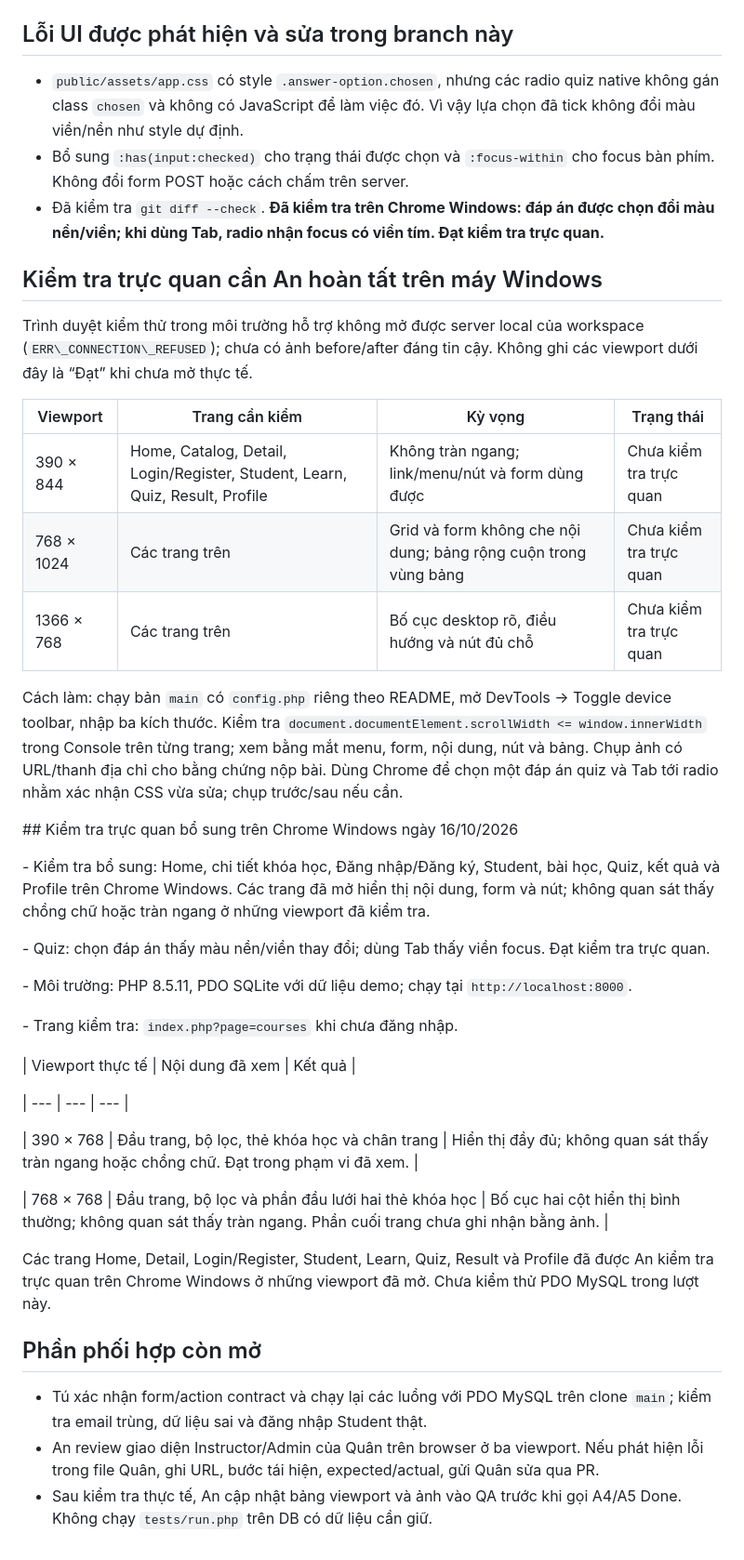
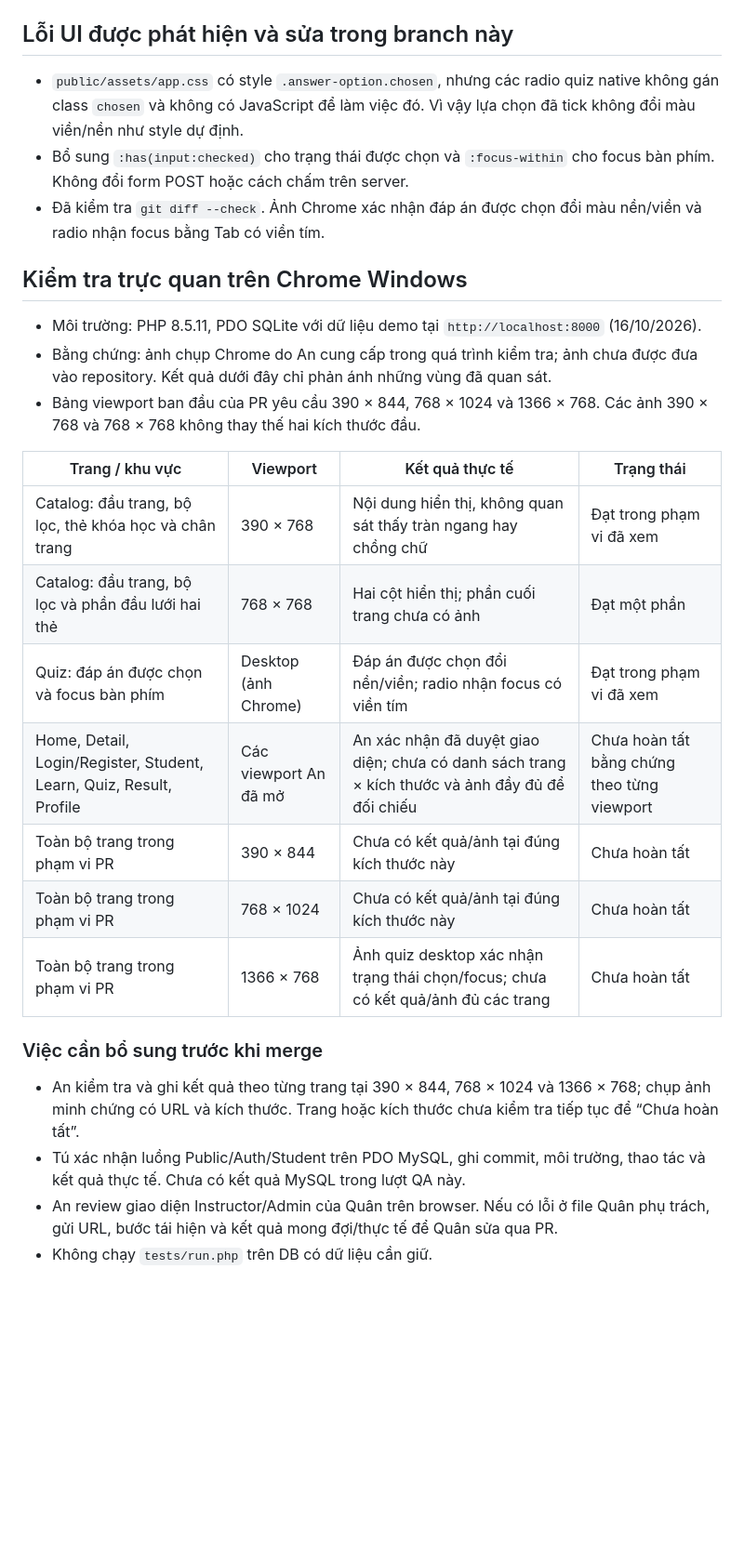
Before and after one commit to minhquan006/StudyMate, a Markdown page: docs/QA_An.md, the part around one of its changes. Shown at 93% size. Rendered like a GitHub page; blank space fills up the shorter version.

Commit message:
docs: chinh QA An theo review cua Quan

```diff
--- a/docs/QA_An.md
+++ b/docs/QA_An.md
@@ -35,48 +35,29 @@ Kiểm tra cú pháp: `php -l app/views.php` và `php -l app/layout.php` đều
 
 ## Lỗi UI được phát hiện và sửa trong branch này
 
-* `public/assets/app.css` có style `.answer-option.chosen`, nhưng các radio quiz native không gán class `chosen` và không có JavaScript để làm việc đó. Vì vậy lựa chọn đã tick không đổi màu viền/nền như style dự định.
-* Bổ sung `:has(input:checked)` cho trạng thái được chọn và `:focus-within` cho focus bàn phím. Không đổi form POST hoặc cách chấm trên server.
-* Đã kiểm tra `git diff --check`. **Đã kiểm tra trên Chrome Windows: đáp án được chọn đổi màu nền/viền; khi dùng Tab, radio nhận focus có viền tím. Đạt kiểm tra trực quan.**
+- `public/assets/app.css` có style `.answer-option.chosen`, nhưng các radio quiz native không gán class `chosen` và không có JavaScript để làm việc đó. Vì vậy lựa chọn đã tick không đổi màu viền/nền như style dự định.
+- Bổ sung `:has(input:checked)` cho trạng thái được chọn và `:focus-within` cho focus bàn phím. Không đổi form POST hoặc cách chấm trên server.
+- Đã kiểm tra `git diff --check`. Ảnh Chrome xác nhận đáp án được chọn đổi màu nền/viền và radio nhận focus bằng Tab có viền tím.
 
-## Kiểm tra trực quan cần An hoàn tất trên máy Windows
+## Kiểm tra trực quan trên Chrome Windows
 
-Trình duyệt kiểm thử trong môi trường hỗ trợ không mở được server local của workspace (`ERR\_CONNECTION\_REFUSED`); chưa có ảnh before/after đáng tin cậy. Không ghi các viewport dưới đây là “Đạt” khi chưa mở thực tế.
+- Môi trường: PHP 8.5.11, PDO SQLite với dữ liệu demo tại `http://localhost:8000` (16/10/2026).
+- Bằng chứng: ảnh chụp Chrome do An cung cấp trong quá trình kiểm tra; ảnh chưa được đưa vào repository. Kết quả dưới đây chỉ phản ánh những vùng đã quan sát.
+- Bảng viewport ban đầu của PR yêu cầu 390 × 844, 768 × 1024 và 1366 × 768. Các ảnh 390 × 768 và 768 × 768 không thay thế hai kích thước đầu.
 
-|Viewport|Trang cần kiểm|Kỳ vọng|Trạng thái|
-|-|-|-|-|
-|390 × 844|Home, Catalog, Detail, Login/Register, Student, Learn, Quiz, Result, Profile|Không tràn ngang; link/menu/nút và form dùng được|Chưa kiểm tra trực quan|
-|768 × 1024|Các trang trên|Grid và form không che nội dung; bảng rộng cuộn trong vùng bảng|Chưa kiểm tra trực quan|
-|1366 × 768|Các trang trên|Bố cục desktop rõ, điều hướng và nút đủ chỗ|Chưa kiểm tra trực quan|
+| Trang / khu vực | Viewport | Kết quả thực tế | Trạng thái |
+| --- | --- | --- | --- |
+| Catalog: đầu trang, bộ lọc, thẻ khóa học và chân trang | 390 × 768 | Nội dung hiển thị, không quan sát thấy tràn ngang hay chồng chữ | Đạt trong phạm vi đã xem |
+| Catalog: đầu trang, bộ lọc và phần đầu lưới hai thẻ | 768 × 768 | Hai cột hiển thị; phần cuối trang chưa có ảnh | Đạt một phần |
+| Quiz: đáp án được chọn và focus bàn phím | Desktop (ảnh Chrome) | Đáp án được chọn đổi nền/viền; radio nhận focus có viền tím | Đạt trong phạm vi đã xem |
+| Home, Detail, Login/Register, Student, Learn, Quiz, Result, Profile | Các viewport An đã mở | An xác nhận đã duyệt giao diện; chưa có danh sách trang × kích thước và ảnh đầy đủ để đối chiếu | Chưa hoàn tất bằng chứng theo từng viewport |
+| Toàn bộ trang trong phạm vi PR | 390 × 844 | Chưa có kết quả/ảnh tại đúng kích thước này | Chưa hoàn tất |
+| Toàn bộ trang trong phạm vi PR | 768 × 1024 | Chưa có kết quả/ảnh tại đúng kích thước này | Chưa hoàn tất |
+| Toàn bộ trang trong phạm vi PR | 1366 × 768 | Ảnh quiz desktop xác nhận trạng thái chọn/focus; chưa có kết quả/ảnh đủ các trang | Chưa hoàn tất |
 
-Cách làm: chạy bản `main` có `config.php` riêng theo README, mở DevTools → Toggle device toolbar, nhập ba kích thước. Kiểm tra `document.documentElement.scrollWidth <= window.innerWidth` trong Console trên từng trang; xem bằng mắt menu, form, nội dung, nút và bảng. Chụp ảnh có URL/thanh địa chỉ cho bằng chứng nộp bài. Dùng Chrome để chọn một đáp án quiz và Tab tới radio nhằm xác nhận CSS vừa sửa; chụp trước/sau nếu cần.
+### Việc cần bổ sung trước khi merge
 
-\## Kiểm tra trực quan bổ sung trên Chrome Windows ngày 16/10/2026
-
-\- Kiểm tra bổ sung: Home, chi tiết khóa học, Đăng nhập/Đăng ký, Student, bài học, Quiz, kết quả và Profile trên Chrome Windows. Các trang đã mở hiển thị nội dung, form và nút; không quan sát thấy chồng chữ hoặc tràn ngang ở những viewport đã kiểm tra.
-
-\- Quiz: chọn đáp án thấy màu nền/viền thay đổi; dùng Tab thấy viền focus. Đạt kiểm tra trực quan.
-
-
-
-\- Môi trường: PHP 8.5.11, PDO SQLite với dữ liệu demo; chạy tại `http://localhost:8000`.
-
-\- Trang kiểm tra: `index.php?page=courses` khi chưa đăng nhập.
-
-| Viewport thực tế | Nội dung đã xem | Kết quả |
-
-| --- | --- | --- |
-
-| 390 × 768 | Đầu trang, bộ lọc, thẻ khóa học và chân trang | Hiển thị đầy đủ; không quan sát thấy tràn ngang hoặc chồng chữ. Đạt trong phạm vi đã xem. |
-
-| 768 × 768 | Đầu trang, bộ lọc và phần đầu lưới hai thẻ khóa học | Bố cục hai cột hiển thị bình thường; không quan sát thấy tràn ngang. Phần cuối trang chưa ghi nhận bằng ảnh. |
-
-
-
-Các trang Home, Detail, Login/Register, Student, Learn, Quiz, Result và Profile đã được An kiểm tra trực quan trên Chrome Windows ở những viewport đã mở. Chưa kiểm thử PDO MySQL trong lượt này.
-
-## Phần phối hợp còn mở
-
-* Tú xác nhận form/action contract và chạy lại các luồng với PDO MySQL trên clone `main`; kiểm tra email trùng, dữ liệu sai và đăng nhập Student thật.
-* An review giao diện Instructor/Admin của Quân trên browser ở ba viewport. Nếu phát hiện lỗi trong file Quân, ghi URL, bước tái hiện, expected/actual, gửi Quân sửa qua PR.
-* Sau kiểm tra thực tế, An cập nhật bảng viewport và ảnh vào QA trước khi gọi A4/A5 Done. Không chạy `tests/run.php` trên DB có dữ liệu cần giữ.
+- An kiểm tra và ghi kết quả theo từng trang tại 390 × 844, 768 × 1024 và 1366 × 768; chụp ảnh minh chứng có URL và kích thước. Trang hoặc kích thước chưa kiểm tra tiếp tục để “Chưa hoàn tất”.
+- Tú xác nhận luồng Public/Auth/Student trên PDO MySQL, ghi commit, môi trường, thao tác và kết quả thực tế. Chưa có kết quả MySQL trong lượt QA này.
+- An review giao diện Instructor/Admin của Quân trên browser. Nếu có lỗi ở file Quân phụ trách, gửi URL, bước tái hiện và kết quả mong đợi/thực tế để Quân sửa qua PR.
+- Không chạy `tests/run.php` trên DB có dữ liệu cần giữ.
```
Also changed, not shown: other parts of docs/QA_An.md (+25 -25 lines).
